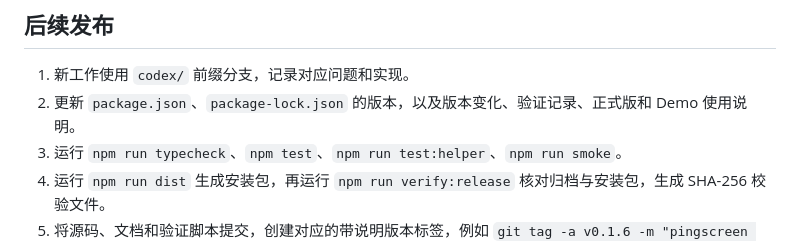
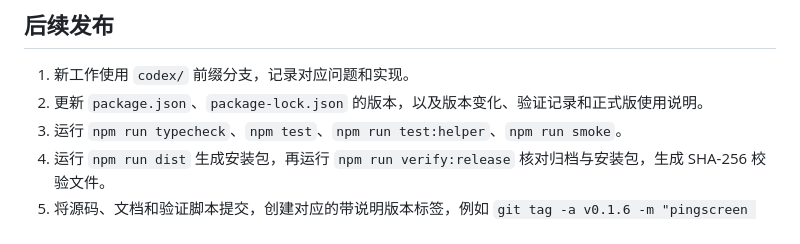
Before and after one commit to syityx/PingScreen, a Markdown page: docs/versioning.md, the part around the change. GitHub-like rendering.

```diff
--- a/docs/versioning.md
+++ b/docs/versioning.md
@@ -14,7 +14,7 @@ Git 跟踪源码、设计资源、测试、许可证与文档；依赖、编译
 ## 后续发布
 
 1. 新工作使用 `codex/` 前缀分支，记录对应问题和实现。
-2. 更新 `package.json`、`package-lock.json` 的版本，以及版本变化、验证记录、正式版和 Demo 使用说明。
+2. 更新 `package.json`、`package-lock.json` 的版本，以及版本变化、验证记录和正式版使用说明。
 3. 运行 `npm run typecheck`、`npm test`、`npm run test:helper`、`npm run smoke`。
 4. 运行 `npm run dist` 生成安装包，再运行 `npm run verify:release` 核对归档与安装包，生成 SHA-256 校验文件。
 5. 将源码、文档和验证脚本提交，创建对应的带说明版本标签，例如 `git tag -a v0.1.6 -m "pingscreen 0.1.6"`。发布产物在 `release/`，不纳入源码提交。
```
Also changed, not shown: README.md (+0 -1 lines), docs/changelog.md (+1 -0 lines), docs/archive/demo/answer-preview.png (renamed from docs/media/demo.png), 8 other files.
